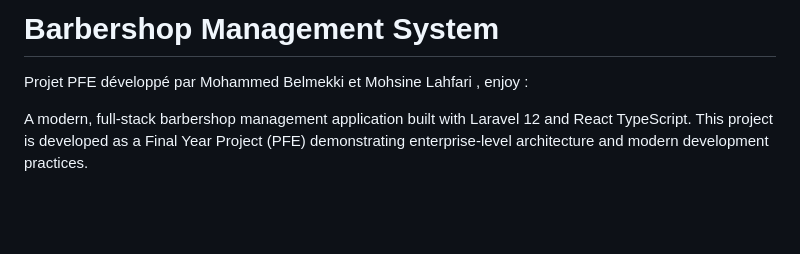
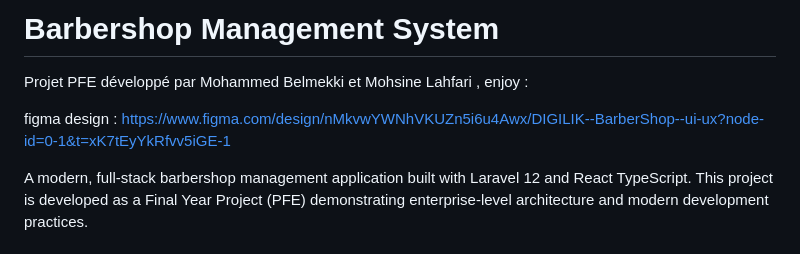
Before and after one commit to MohammedBelmekki01/Pfe-2025-Barber, a Markdown page: README.md, the part around the change. Rendered like a GitHub page; blank space fills up the shorter version.

Commit message:
Update README with Figma design link
Added Figma design link to README.

```diff
--- a/README.md
+++ b/README.md
@@ -1,6 +1,9 @@
 # Barbershop Management System
 
 Projet PFE développé par Mohammed Belmekki et Mohsine Lahfari , enjoy :
+
+figma design : https://www.figma.com/design/nMkvwYWNhVKUZn5i6u4Awx/DIGILIK--BarberShop--ui-ux?node-id=0-1&t=xK7tEyYkRfvv5iGE-1
+
 
 
 A modern, full-stack barbershop management application built with Laravel 12 and React TypeScript. This project is developed as a Final Year Project (PFE) demonstrating enterprise-level architecture and modern development practices.
```
